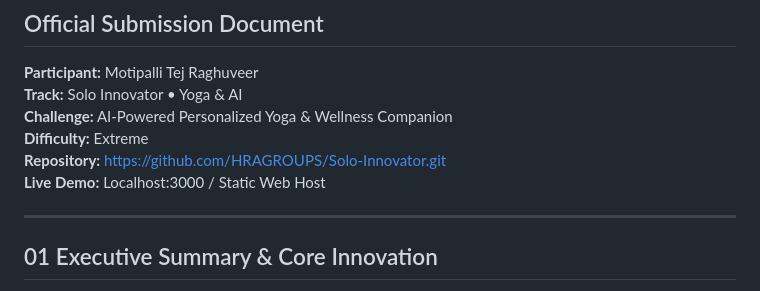
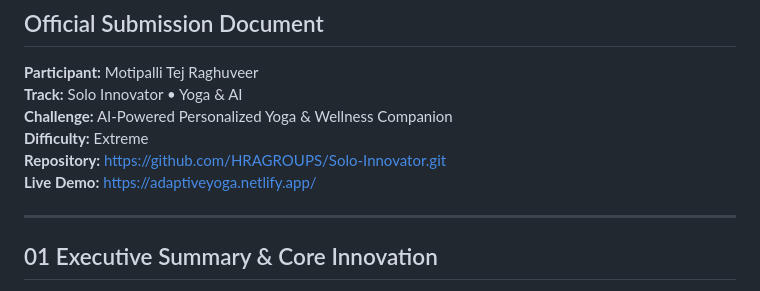
Before and after one commit to HRAGROUPS/Solo-Innovator, a Markdown page: SUBMISSION.md, the part around the change. Rendered like a GitHub page.

```diff
--- a/SUBMISSION.md
+++ b/SUBMISSION.md
@@ -6,7 +6,7 @@
 **Challenge:** AI-Powered Personalized Yoga & Wellness Companion
 **Difficulty:** Extreme
 **Repository:** [https://github.com/HRAGROUPS/Solo-Innovator.git](https://github.com/HRAGROUPS/Solo-Innovator.git)
-**Live Demo:** Localhost:3000 / Static Web Host
+**Live Demo:** [https://adaptiveyoga.netlify.app/](https://adaptiveyoga.netlify.app/)
 
 ---
 
```
Also changed, not shown: README.md (+4 -2 lines).
